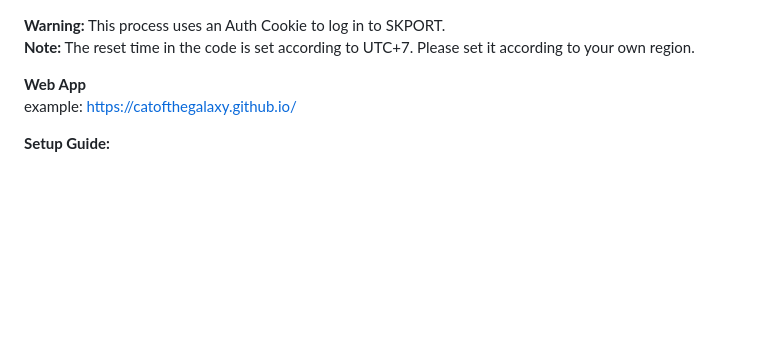
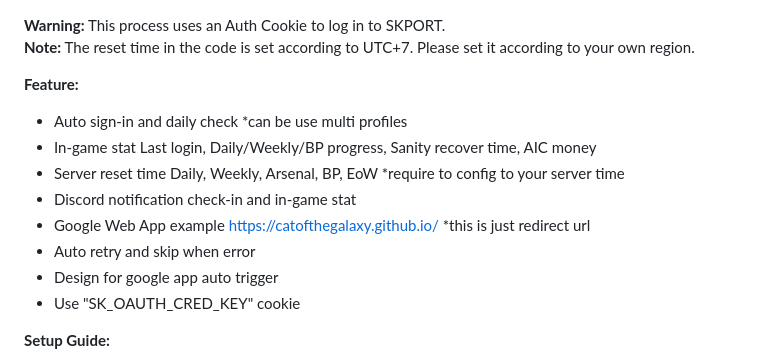
Before and after one commit to CatofTheGalaxy/AKEF-SKPORT_Auto-claim-daily, a Markdown page: README.md, the part around the change. Drawn GitHub-style; blank space fills up the shorter version.

```diff
--- a/README.md
+++ b/README.md
@@ -1,10 +1,15 @@
 **Warning:** This process uses an Auth Cookie to log in to SKPORT.<br>
 **Note:** The reset time in the code is set according to UTC+7. Please set it according to your own region.<br>
 
-
-**Web App**<br>
-example: https://catofthegalaxy.github.io/
-
+**Feature:**
+- Auto sign-in and daily check *can be use multi profiles
+- In-game stat Last login, Daily/Weekly/BP progress, Sanity recover time, AIC money
+- Server reset time Daily, Weekly, Arsenal, BP, EoW *require to config to your server time
+- Discord notification check-in and in-game stat
+- Google Web App example https://catofthegalaxy.github.io/ *this is just redirect url
+- Auto retry and skip when error
+- Design for google app auto trigger
+- Use "SK_OAUTH_CRED_KEY" cookie
 
 **Setup Guide:**
 1. Sign in to your Google account. If you don’t have one, please create it first.
```
